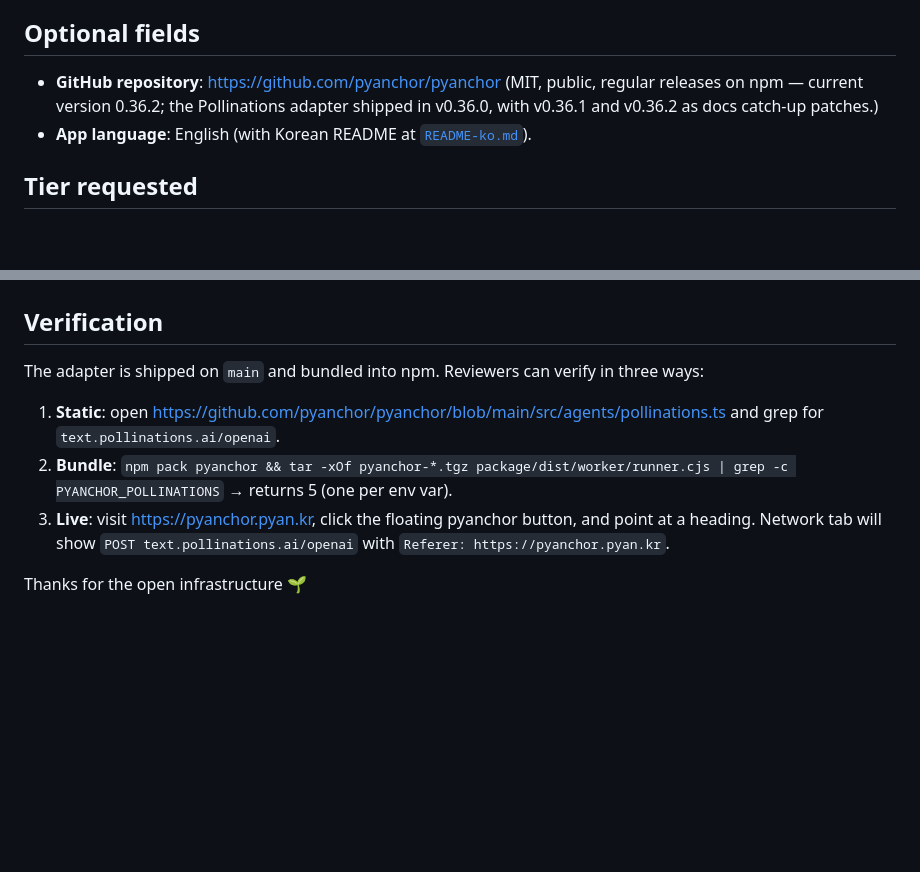
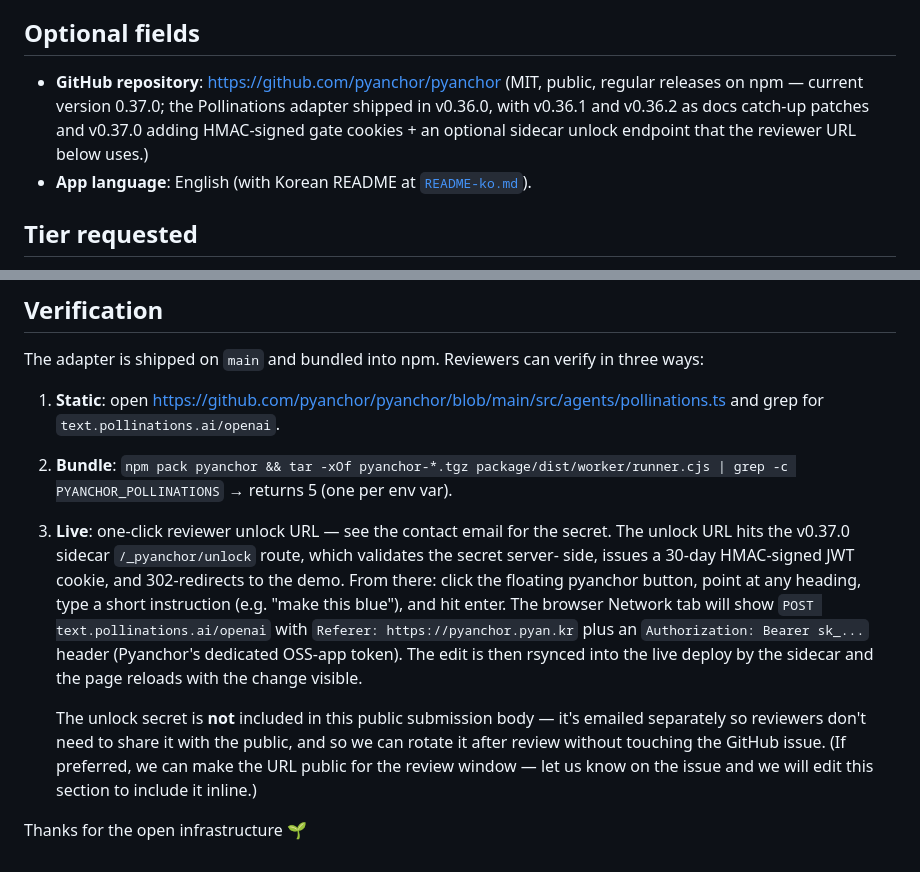
Before and after one commit to pyanchor/pyanchor, a Markdown page: docs/POLLINATIONS-APP-SUBMISSION.md, 2 parts joined by grey strips. Rendered like a GitHub page; blank space fills up the shorter version.

Commit message:
docs: submission body — bump version line to 0.37.0 + reviewer URL via HMAC unlock
Live verification now points at the v0.37.0 /_pyanchor/unlock route
which issues an HMAC-signed JWT cookie. Secret is emailed separately
(rotatable post-review without editing the public issue), with an
inline opt-in for making it public on the issue if reviewers prefer.

```diff
--- a/docs/POLLINATIONS-APP-SUBMISSION.md
+++ b/docs/POLLINATIONS-APP-SUBMISSION.md
@@ -67,9 +67,11 @@ apply without local setup.)
 ## Optional fields
 
 - **GitHub repository**: <https://github.com/pyanchor/pyanchor>
-  (MIT, public, regular releases on npm — current version 0.36.2;
+  (MIT, public, regular releases on npm — current version 0.37.0;
   the Pollinations adapter shipped in v0.36.0, with v0.36.1 and
-  v0.36.2 as docs catch-up patches.)
+  v0.36.2 as docs catch-up patches and v0.37.0 adding HMAC-signed
+  gate cookies + an optional sidecar unlock endpoint that the
+  reviewer URL below uses.)
 - **App language**: English (with Korean README at
   [`README-ko.md`](https://github.com/pyanchor/pyanchor/blob/main/README-ko.md)).
 
@@ -94,9 +96,24 @@ can verify in three ways:
 2. **Bundle**: `npm pack pyanchor && tar -xOf pyanchor-*.tgz
    package/dist/worker/runner.cjs | grep -c PYANCHOR_POLLINATIONS`
    → returns 5 (one per env var).
-3. **Live**: visit <https://pyanchor.pyan.kr>, click the floating
-   pyanchor button, and point at a heading. Network tab will show
-   `POST text.pollinations.ai/openai` with `Referer:
-   https://pyanchor.pyan.kr`.
+3. **Live**: one-click reviewer unlock URL — see the contact email
+   for the secret. The unlock URL hits the v0.37.0 sidecar
+   `/_pyanchor/unlock` route, which validates the secret server-
+   side, issues a 30-day HMAC-signed JWT cookie, and 302-redirects
+   to the demo. From there: click the floating pyanchor button,
+   point at any heading, type a short instruction (e.g. "make this
+   blue"), and hit enter. The browser Network tab will show `POST
+   text.pollinations.ai/openai` with `Referer:
+   https://pyanchor.pyan.kr` plus an `Authorization: Bearer sk_...`
+   header (Pyanchor's dedicated OSS-app token). The edit is then
+   rsynced into the live deploy by the sidecar and the page
+   reloads with the change visible.
+
+   The unlock secret is **not** included in this public submission
+   body — it's emailed separately so reviewers don't need to share
+   it with the public, and so we can rotate it after review without
+   touching the GitHub issue. (If preferred, we can make the URL
+   public for the review window — let us know on the issue and we
+   will edit this section to include it inline.)
 
 Thanks for the open infrastructure 🌱
```
